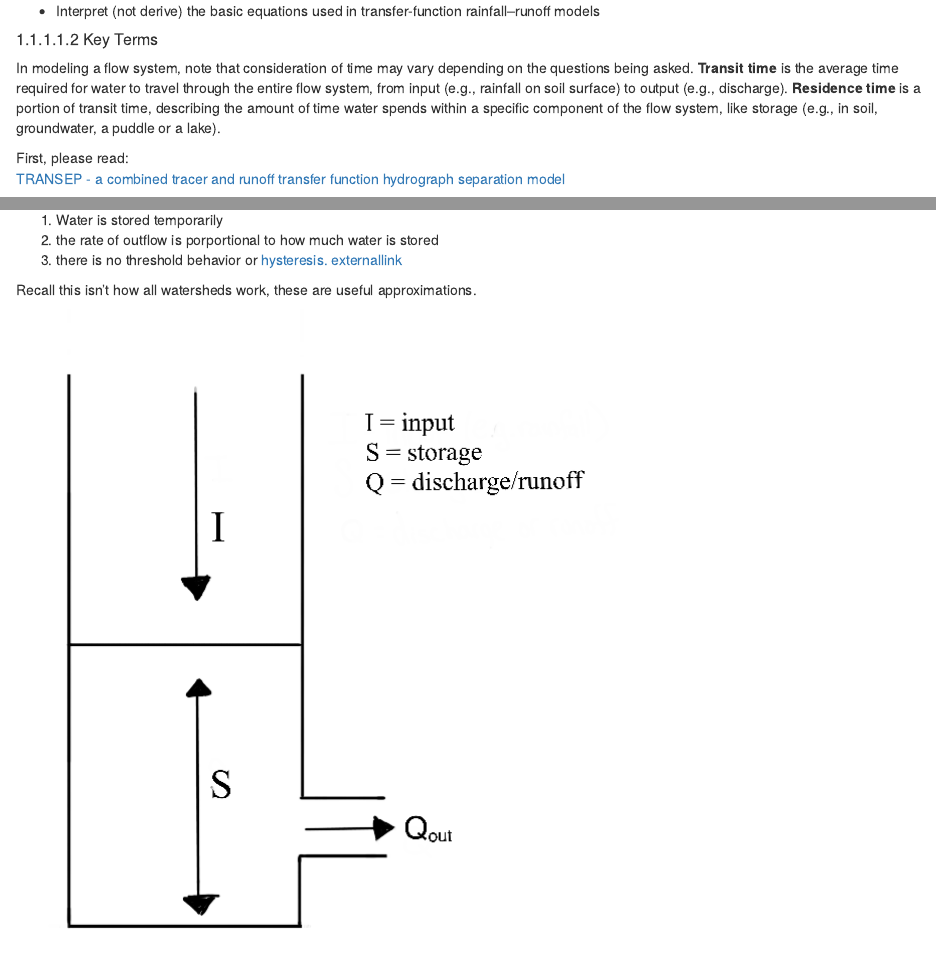
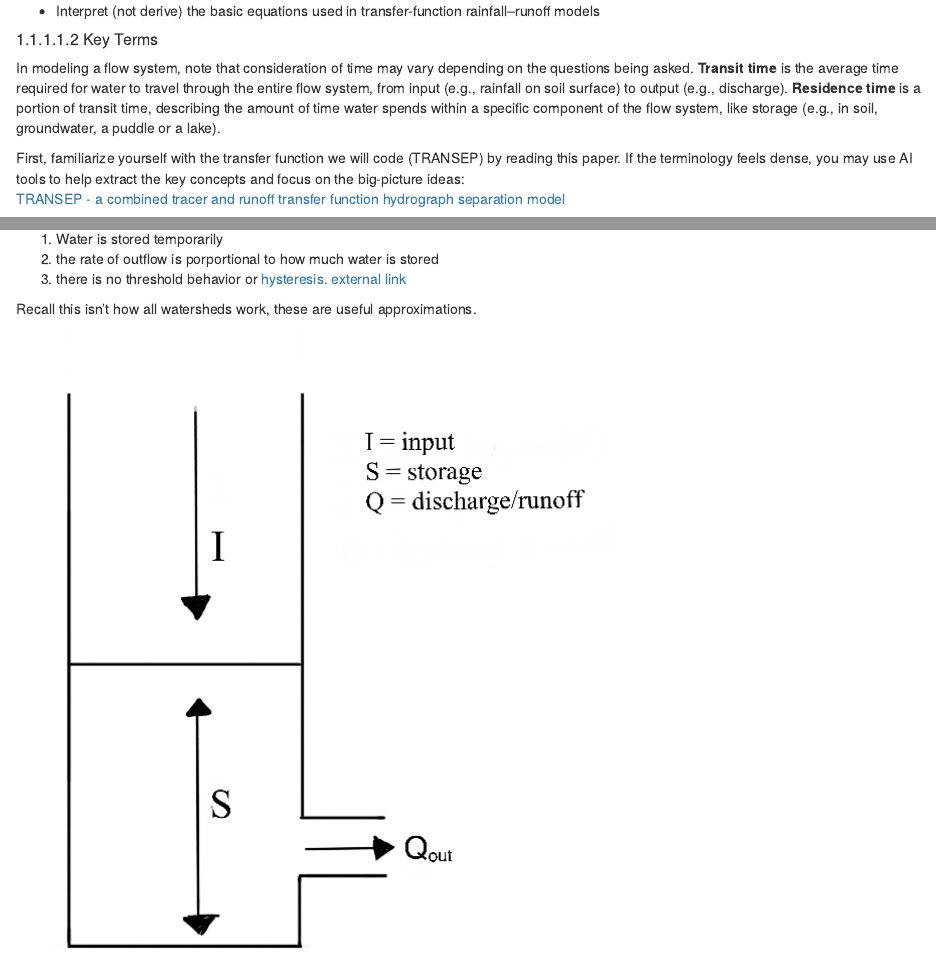
Before and after one commit to tpcovino/lres_546_bookdown, an R Markdown document (06_transfer_function_lecture_and_lab.Rmd): the page in a window 1100 px wide, from 630 px down, and a second part further down, joined at a grey line. Rendered offline with R 4.5, knitr and Pandoc, with nearby package versions; drawn as R Markdown's standard HTML page in place of the format the file asks for.

Commit message:
lk_mod4.1updates

```diff
--- a/06_transfer_function_lecture_and_lab.Rmd
+++ b/06_transfer_function_lecture_and_lab.Rmd
@@ -33,7 +33,7 @@ By the end of this module, you should be able to:
 ##### Key Terms
 In modeling a flow system, note that consideration of time may vary depending on the questions being asked. **Transit time** is the average time required for water to travel through the entire flow system, from input (e.g., rainfall on soil surface) to output (e.g., discharge). **Residence time** is a portion of transit time, describing the amount of time water spends within a specific component of the flow system, like storage (e.g., in soil, groundwater, a puddle or a lake).
 
-First, please read: <br/>
+First, familiarize yourself with the transfer function we will code (TRANSEP) by reading this paper. If the terminology feels dense, you may use AI tools to help extract the key concepts and focus on the big-picture ideas: <br/>
 [TRANSEP - a combined tracer and runoff transfer function hydrograph separation model](docs/Weiler_etal_WRR2003.pdf)
 <br/>
 
@@ -60,7 +60,7 @@ Under these assumptions, we can represent the watershed as a **linear reservoir*
 
 1. Water is stored temporarily
 2. the rate of outflow is porportional to how much water is stored
-3. there is no threshold behavior or [hysteresis. externallink](https://lewis-thehydrologist.medium.com/understanding-river-hysteresis-3a6bb454add4)
+3. there is no threshold behavior or [hysteresis. external link](https://lewis-thehydrologist.medium.com/understanding-river-hysteresis-3a6bb454add4)
 
 Recall this isn't how all watersheds work, these are useful approximations.
 
```
Also changed, not shown: docs/search_index.json, 1 other file.
